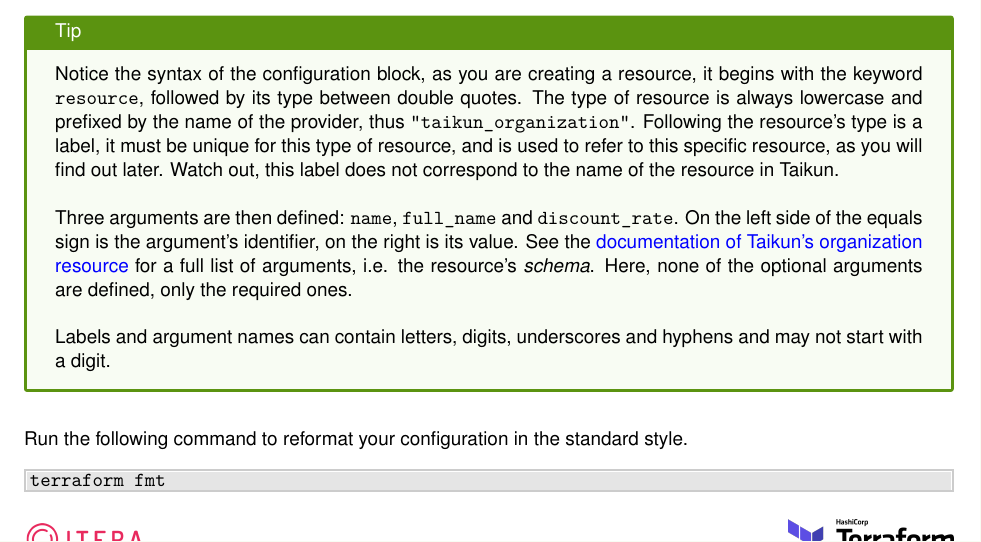
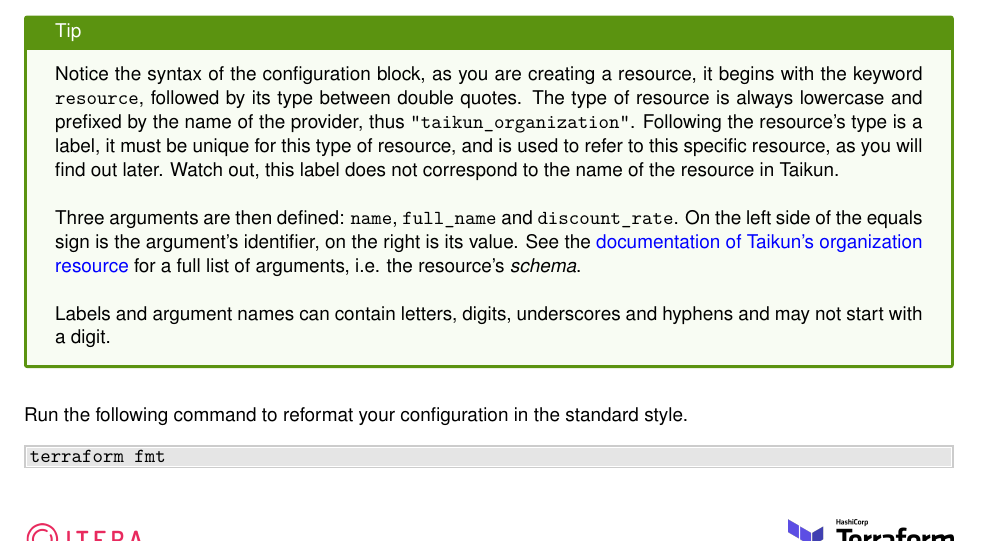
Before and after one commit to itera-io/terraform-provider-taikun-workshop, a LaTeX document (src/main.tex, which reads src/task0.tex): part of page 7 of 21, cut so that both start at the same text. Compiled offline with pdfLaTeX.

```diff
--- a/src/task0.tex
+++ b/src/task0.tex
@@ -48,8 +48,10 @@
 
 Three arguments are then defined: \texttt{name}, \texttt{full\_name} and \texttt{discount\_rate}.
 On the left side of the equals sign is the argument's identifier, on the right is its value.
-See the \href{https://registry.terraform.io/providers/itera-io/taikun/latest/docs/resources/organization}{documentation of Taikun's organization resource} for a full list of arguments, i.e. the resource's \textit{schema}.
-Here, none of the optional arguments are defined, only the required ones.\\
+See the
+  \href{https://registry.terraform.io/providers/itera-io/taikun/latest/docs/resources/organization}{documentation
+  of Taikun's organization resource} for a full list of arguments, i.e. the
+  resource's \textit{schema}.\\
 
 Labels and argument names can contain letters, digits, underscores and hyphens and may not start with a digit.
 \end{tip}
```
